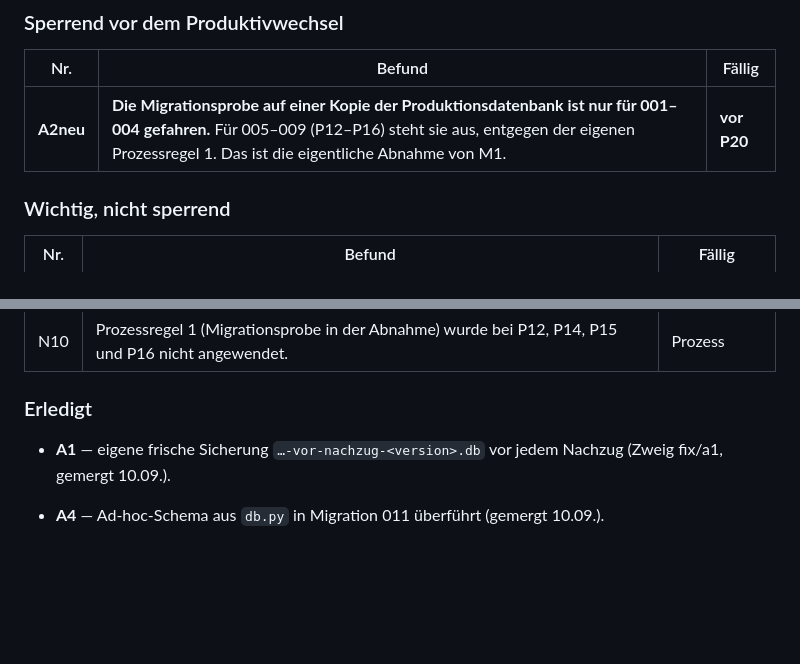
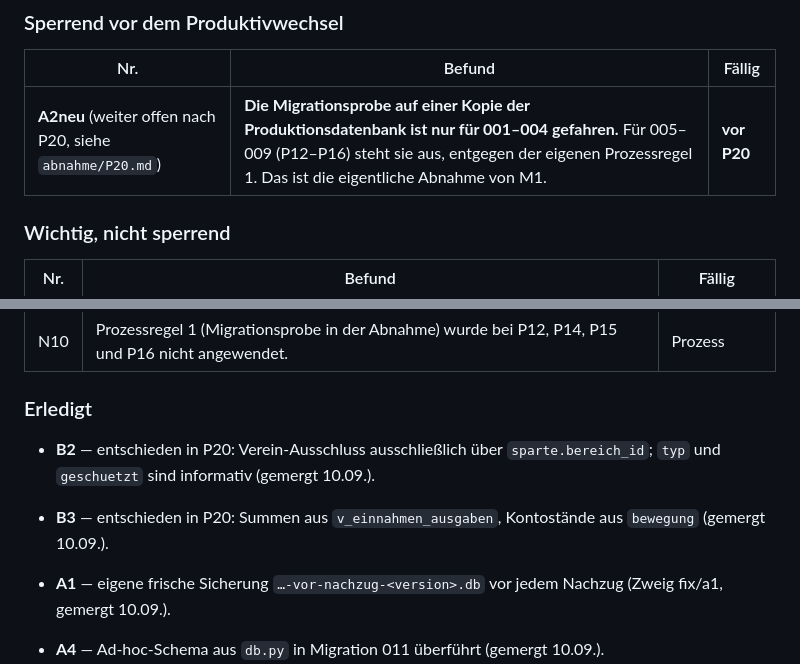
Before and after one commit to Alois92/finanz-dashboard-sparten, a Markdown page: docs/neubau/SCHULDEN.md, 2 parts joined by grey strips. GitHub-like rendering; blank space fills up the shorter version.

Commit message:
Schuldenliste: B2 und B3 durch P20 entschieden, A2neu bleibt offen
Co-Authored-By: Claude Fable 5.1 <noreply@anthropic.com>

```diff
--- a/docs/neubau/SCHULDEN.md
+++ b/docs/neubau/SCHULDEN.md
@@ -43,7 +43,7 @@ Offene Punkte aus Abnahmen und aus dem unabhängigen Prüfbericht (Fable, 9. Sep
 
 | Nr. | Befund | Fällig |
 |---|---|---|
-| **A2neu** | **Die Migrationsprobe auf einer Kopie der Produktionsdatenbank ist nur für 001–004 gefahren.** Für 005–009 (P12–P16) steht sie aus, entgegen der eigenen Prozessregel 1. Das ist die eigentliche Abnahme von M1. | **vor P20** |
+| **A2neu** (weiter offen nach P20, siehe `abnahme/P20.md`) | **Die Migrationsprobe auf einer Kopie der Produktionsdatenbank ist nur für 001–004 gefahren.** Für 005–009 (P12–P16) steht sie aus, entgegen der eigenen Prozessregel 1. Das ist die eigentliche Abnahme von M1. | **vor P20** |
 
 ### Wichtig, nicht sperrend
 
@@ -55,6 +55,8 @@ Offene Punkte aus Abnahmen und aus dem unabhängigen Prüfbericht (Fable, 9. Sep
 
 ### Erledigt
 
+- **B2** — entschieden in P20: Verein-Ausschluss ausschließlich über `sparte.bereich_id`; `typ` und `geschuetzt` sind informativ (gemergt 10.09.).
+- **B3** — entschieden in P20: Summen aus `v_einnahmen_ausgaben`, Kontostände aus `bewegung` (gemergt 10.09.).
 - **A1** — eigene frische Sicherung `…-vor-nachzug-<version>.db` vor jedem Nachzug (Zweig fix/a1, gemergt 10.09.).
 - **A4** — Ad-hoc-Schema aus `db.py` in Migration 011 überführt (gemergt 10.09.).
 - **N1** — Kennzahlen zählen je Term genau einmal, Eindeutigkeit per Migration 013 (gemergt 10.09.).
```
